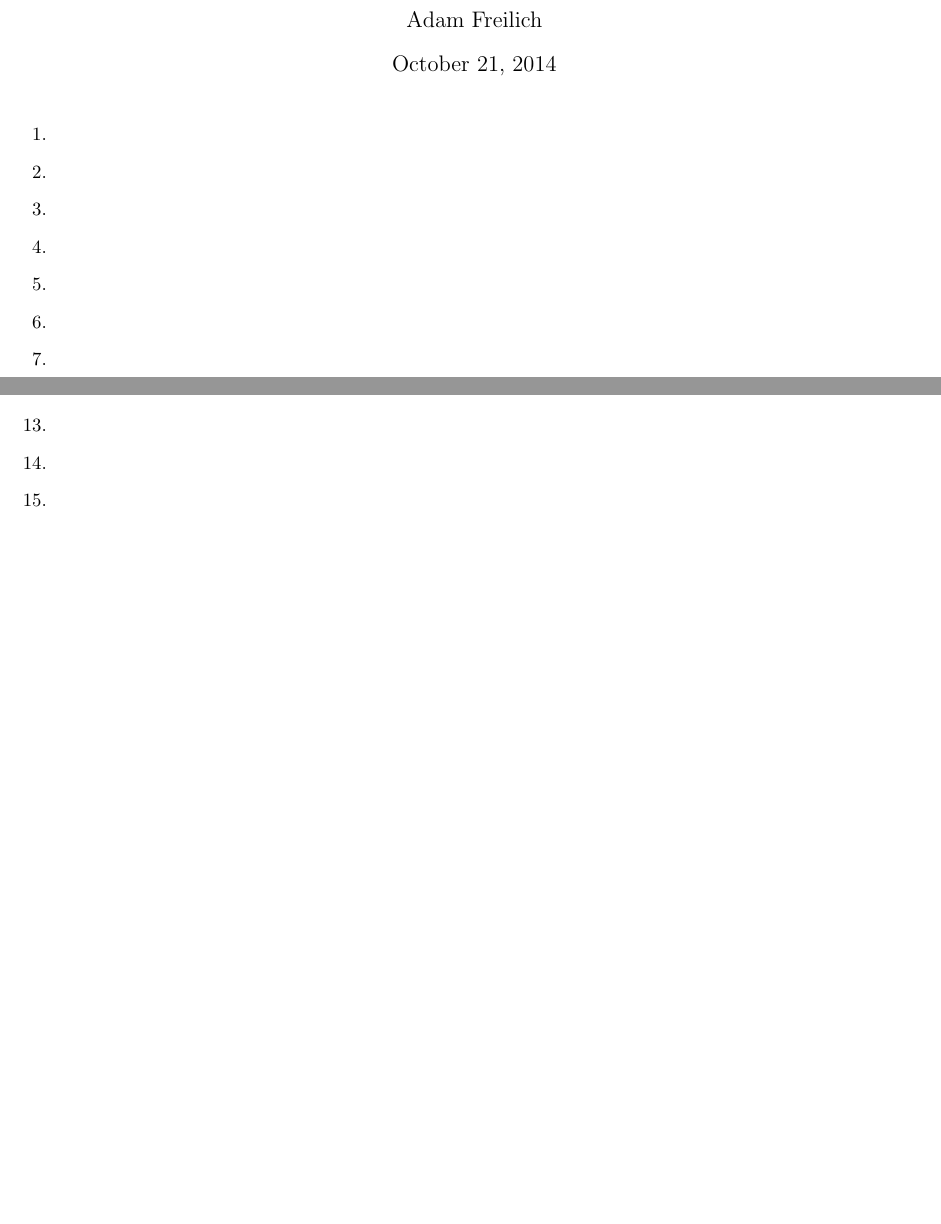
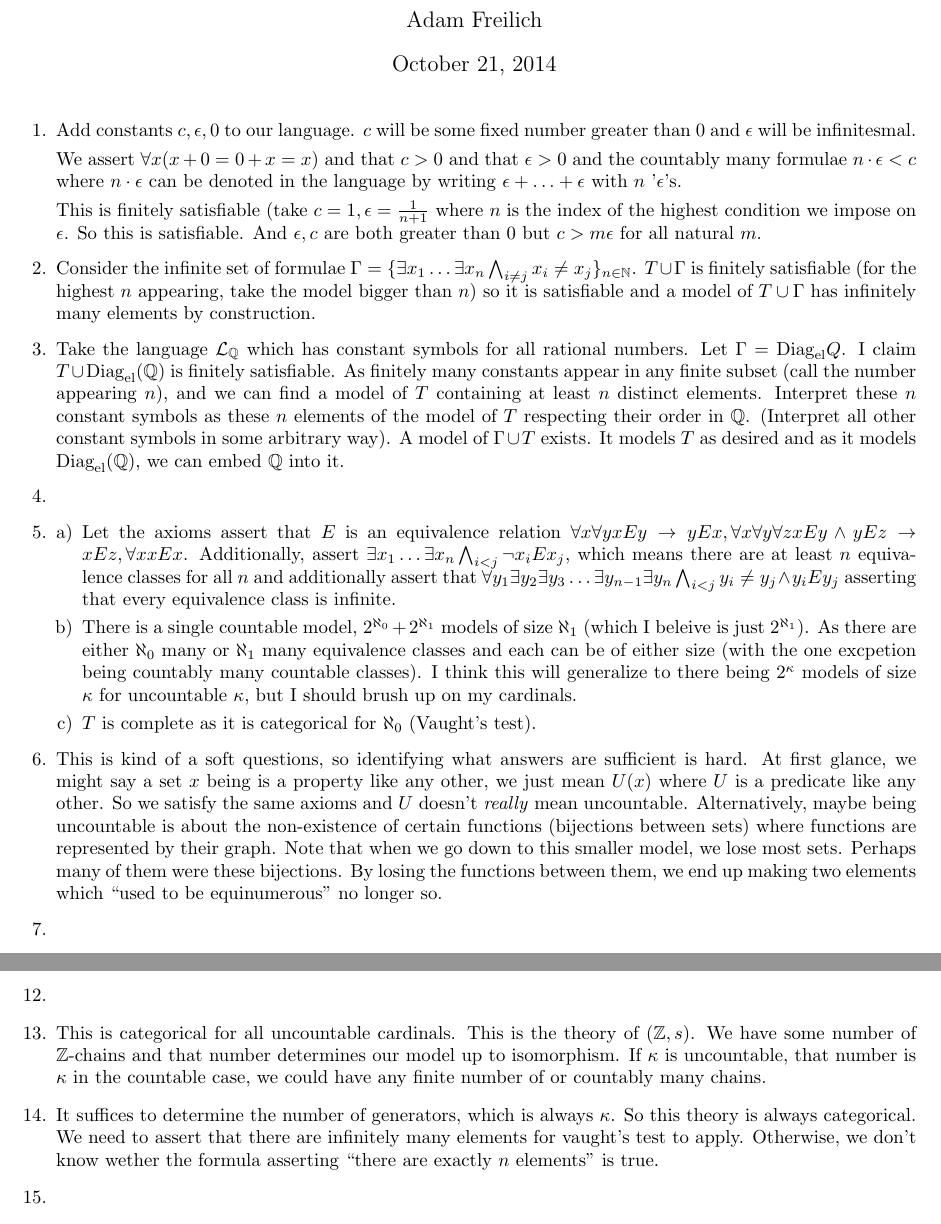
Before and after one commit to afrei/mathwork, a LaTeX document (logic/Marker-Model-Theory/ch2.tex): two parts of pages 1 and 2 of 4 before the commit and two parts of pages 1 and 3 of 4 after it, joined at a grey line, cut so that both start at the same text, the shorter picture padded with empty space. Compiled offline with pdfLaTeX.

Commit message:
added a handful of ch2 problems

```diff
--- a/logic/Marker-Model-Theory/ch2.tex
+++ b/logic/Marker-Model-Theory/ch2.tex
@@ -66,22 +66,37 @@
 
 \begin{enumerate}[1.]
 %1
+\item Add constants \(c, \epsilon, 0\) to our language. \(c\) will be some fixed number greater than 0 and \(\epsilon\) will be infinitesmal.
+
+We assert \(\A x (x + 0 = 0 + x = x)\) and that \(c > 0\) and that \(\epsilon > 0\) and the countably many formulae \(n \cdot \epsilon < c\) where \(n \cdot \epsilon\) can be denoted in the language by writing \(\epsilon + \ldots + \epsilon\) with \(n\) '\(\epsilon\)'s.
+
+This is finitely satisfiable (take \(c = 1, \epsilon = \frac{1}{n+1}\) where \(n\) is the index of the highest condition we impose on \(\epsilon\). So this is satisfiable. And \(\epsilon, c\) are both greater than 0 but \(c > m\epsilon\) for all natural \(m\).
+
+
+\item Consider the infinite set of formulae \(\Gamma = \{\E x_1 \ldots \E x_n \bigwedge_{i \neq j}x_i \neq x_j\}_{n \in \N}\). \(T \cup \Gamma\) is finitely satisfiable (for the highest \(n\) appearing, take the model bigger than \(n\)) so it is satisfiable and a model of \(T \cup \Gamma\) has infinitely many elements by construction.
+
+\item Take the language \(\mcL_\Q\) which has constant symbols for all rational numbers. Let \(\Gamma = \eldiag{Q}\). I claim \(T \cup \eldiag(\Q)\) is finitely satisfiable. As finitely many constants appear in any finite subset (call the number appearing \(n\)), and we can find a model of \(T\) containing at least \(n\) distinct elements. Interpret these \(n\) constant symbols as these \(n\) elements of the model of \(T\) respecting their order in \(\Q\). (Interpret all other constant symbols in some arbitrary way). A model of \(\Gamma \cup T\) exists. It models \(T\) as desired and as it models \(\eldiag(\Q)\), we can embed \(\Q\) into it.
+
+% get back to this one
 \item
 
 \item
+\begin{enumerate}[a)]
+  \item Let the axioms assert that \(E\) is an equivalence relation \(\A x \A y xEy \to yEx, \A x \A y \A z xEy \land yEz \to xEz, \A x xEx\). Additionally, assert \(\E x_1 \ldots \E x_n \bigwedge_{i < j} \neg x_i E x_j\), which means there are at least \(n\) equivalence classes for all \(n\) and additionally assert that \(\A y_1 \E y_2 \E y_3 \ldots \E y_{n-1} \E y_n \bigwedge_{i < j} y_i \neq y_j \land y_i E y_j\) asserting that every equivalence class is infinite.
+
+  % Look up cardinal deal
+  \item There is a single countable model, \(2^{\aleph_0} + 2^{\aleph_1}\) models of size \(\aleph_1\) (which I beleive is just \(2^{\aleph_1}\)). As there are either \(\aleph_0\) many or \(\aleph_1\) many equivalence classes and each can be of either size (with the one excpetion being countably many countable classes). I think this will generalize to there being \(2^\kappa\) models of size \(\kappa\) for uncountable \(\kappa\), but I should brush up on my cardinals.
+
+  \item \(T\) is complete as it is categorical for \(\aleph_0\) (Vaught's test).
+\end{enumerate}
+
+%6
+\item This is kind of a soft questions, so identifying what answers are sufficient is hard. At first glance, we might say a set \(x\) being is a property like any other, we just mean \(U(x)\) where \(U\) is a predicate like any other. So we satisfy the same axioms and \(U\) doesn't \textit{really} mean uncountable. Alternatively, maybe being uncountable is about the non-existence of certain functions (bijections between sets) where functions are represented by their graph.  Note that when we go down to this smaller model, we lose most sets. Perhaps many of them were these bijections. By losing the functions between them, we end up making two elements which ``used to be equinumerous'' no longer so.
+
+%This is hard, get back to it
+\item %Consider the theory \(\eldiag(\mcM) \cup \{\E x (x > n \land \phi(x, \bar{a})\}_n\). It is clearly finitely satisfiable (interpret \(c\) as a sufficiently large finite element of \(\mcM\)). It is satisfiable (say by \(\mcN\)) and \(\mcN \models \eldiag(\mcM)\) so \(\mcM \prec \mcN\).
 
 \item
-
-\item
-
-\item
-
-%6
-\item
-
-\item
-
-\item % Do this one = 8
 Recall the definition of algebraic and definable closures:
 
 Let \(\mcM\) be an \(\mcL\)-structure and \(A \subseteq M\).
```
Also changed, not shown: logic/Marker-Model-Theory/ch2.tex (11 more changed lines).
